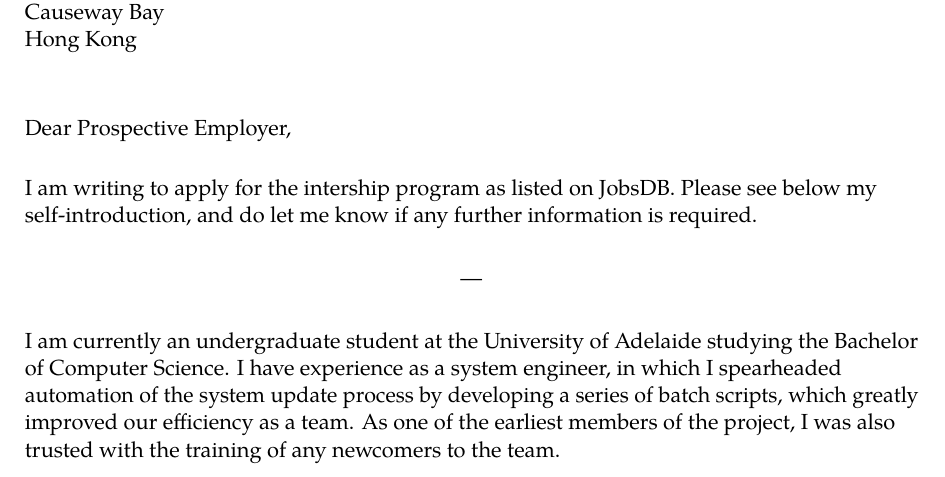
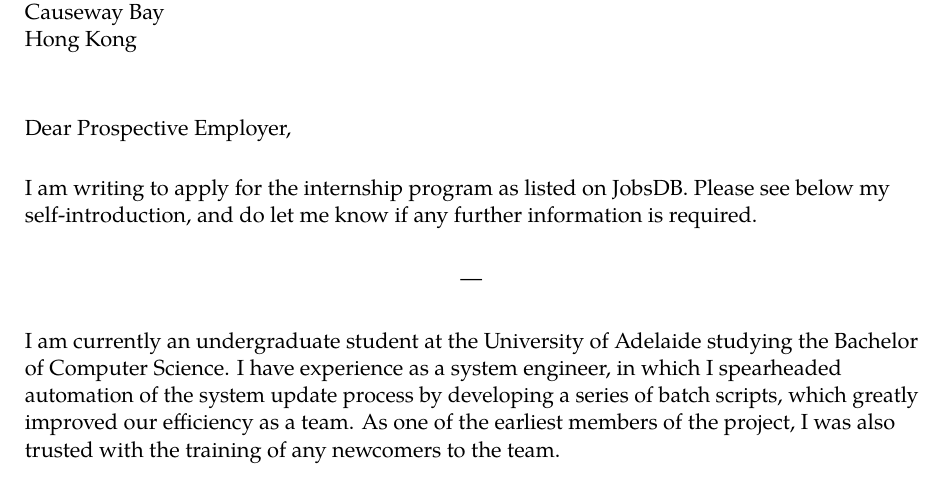
Before and after one commit to tinnamchoi/resumes, a LaTeX CV (src/letter.tex): part of the page, cut so that both start at the same text. Compiled offline with pdfLaTeX.

Commit message:
fix: Typo

```diff
--- a/src/letter.tex
+++ b/src/letter.tex
@@ -8,7 +8,7 @@
 \closing{Yours faithfully,\vspace{-2em}}
 \makelettertitle
 
-I am writing to apply for the intership program as listed on JobsDB. Please see below my self-introduction, and do let me know if any further information is required.
+I am writing to apply for the internship program as listed on JobsDB. Please see below my self-introduction, and do let me know if any further information is required.
 
 \begin{center}---\end{center}
 
```
Also changed, not shown: letter.pdf.
